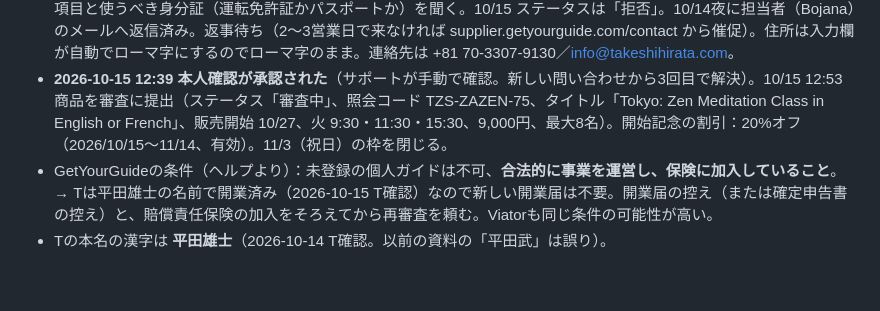
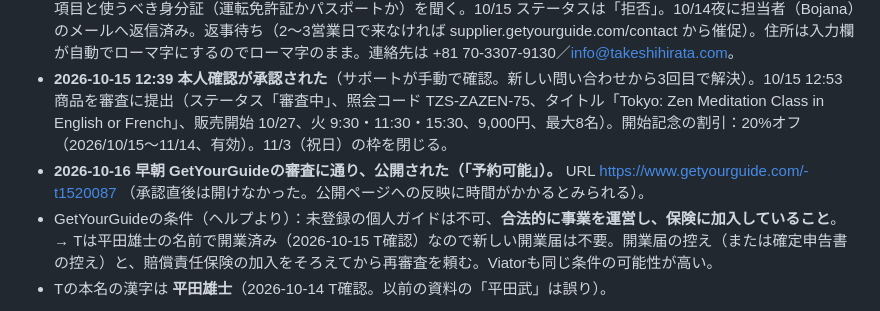
Before and after one commit to Thirata79/inbound, a Markdown page: CLAUDE.md, the part around the change. Drawn GitHub-style; blank space fills up the shorter version.

Commit message:
CLAUDE.md: GetYourGuide listing approved
Co-Authored-By: Claude Opus 5.5 <noreply@anthropic.com>
Claude-Session: https://claude.ai/code/session_01Srbbo92fge4ZLjCw4JrtWU

```diff
--- a/CLAUDE.md
+++ b/CLAUDE.md
@@ -39,6 +39,7 @@
 - 申請は「本人確認（verification）が通らない」として却下された（Supplier ID 820766、登録メール info@growth-partner.jp）。理由は未記載。考えられる原因：メールのドメインがサイトと違う、名前の表記の不一致、事業が新しい。サポートに理由と再審査を依頼する。並行してViator・Airbnb体験に申請する。商品の下書き（tourId 1520087）は残っている。
 - 2026-10-14 夜：サポートの指示（身分証どおり日本の文字で）に従い、名前を漢字（平田 雄士）にして本人確認をやり直したが、数分後にまた却下（自動判定とみられる）。どの段階で落ちたか不明。3回目は試さず、サポートに落ちた項目と使うべき身分証（運転免許証かパスポートか）を聞く。10/15 ステータスは「拒否」。10/14夜に担当者（Bojana）のメールへ返信済み。返事待ち（2〜3営業日で来なければ supplier.getyourguide.com/contact から催促）。住所は入力欄が自動でローマ字にするのでローマ字のまま。連絡先は +81 70-3307-9130／info@takeshihirata.com。
 - **2026-10-15 12:39 本人確認が承認された**（サポートが手動で確認。新しい問い合わせから3回目で解決）。10/15 12:53 商品を審査に提出（ステータス「審査中」、照会コード TZS-ZAZEN-75、タイトル「Tokyo: Zen Meditation Class in English or French」、販売開始 10/27、火 9:30・11:30・15:30、9,000円、最大8名）。開始記念の割引：20%オフ（2026/10/15〜11/14、有効）。11/3（祝日）の枠を閉じる。
+- **2026-10-16 早朝 GetYourGuideの審査に通り、公開された（「予約可能」）。** URL https://www.getyourguide.com/-t1520087 （承認直後は開けなかった。公開ページへの反映に時間がかかるとみられる）。
 - GetYourGuideの条件（ヘルプより）：未登録の個人ガイドは不可、**合法的に事業を運営し、保険に加入していること**。→ Tは平田雄士の名前で開業済み（2026-10-15 T確認）なので新しい開業届は不要。開業届の控え（または確定申告書の控え）と、賠償責任保険の加入をそろえてから再審査を頼む。Viatorも同じ条件の可能性が高い。
 - Tの本名の漢字は **平田雄士**（2026-10-14 T確認。以前の資料の「平田武」は誤り）。
 
```
